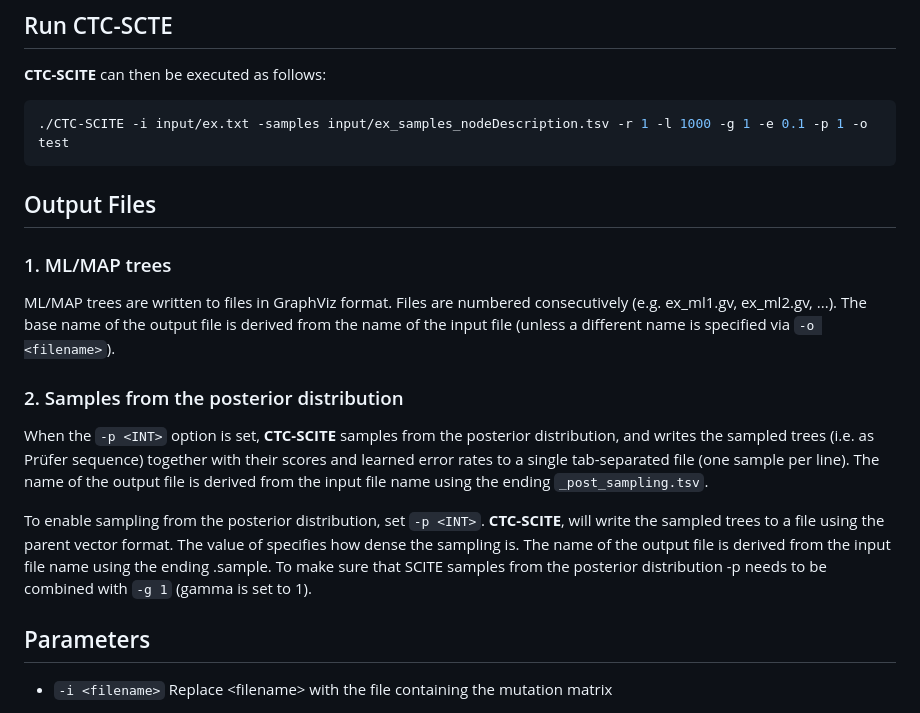
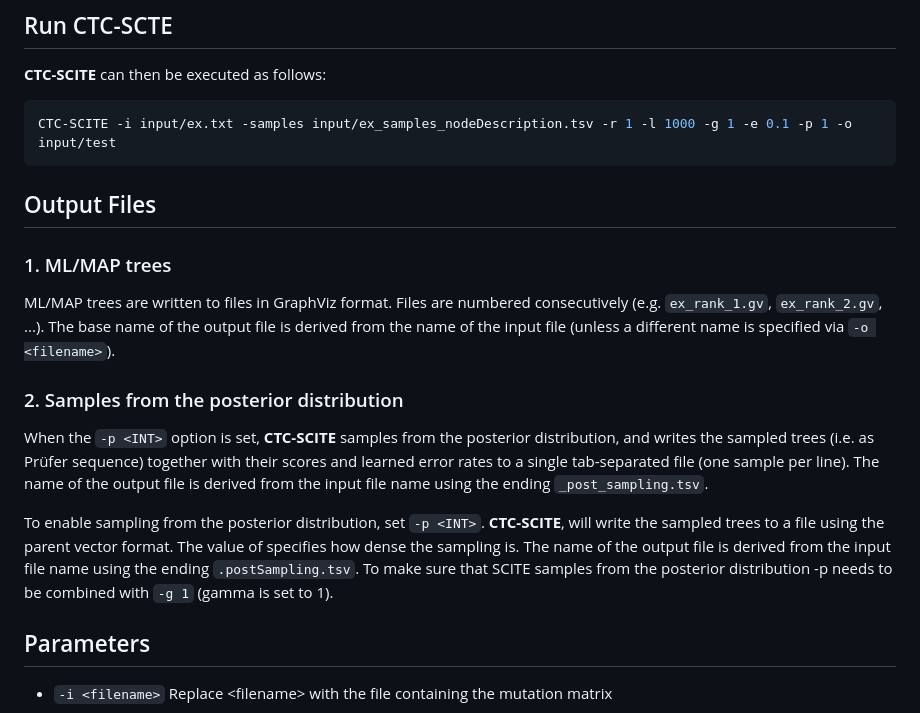
Before and after one commit to cbg-ethz/CTC-SCITE, a Markdown page: CTC_SCITE/README.md, the part around the change. Rendered like a GitHub page.

````diff
--- a/CTC_SCITE/README.md
+++ b/CTC_SCITE/README.md
@@ -75,20 +75,20 @@ An exaple file is given as input/ex_samples_nodeDescription.tsv
 **CTC-SCITE** can then be executed as follows:
 
 ```bash
-./CTC-SCITE -i input/ex.txt -samples input/ex_samples_nodeDescription.tsv -r 1 -l 1000 -g 1 -e 0.1 -p 1 -o test
+CTC-SCITE -i input/ex.txt -samples input/ex_samples_nodeDescription.tsv -r 1 -l 1000 -g 1 -e 0.1 -p 1 -o input/test
 ```
 
 ##  Output Files
 
 ### 1. ML/MAP trees
 
-ML/MAP trees are written to files in GraphViz format. Files are numbered consecutively (e.g. ex_ml1.gv, ex_ml2.gv, ...). The base name of the output file is derived from the name of the input file (unless a different name is specified via `-o <filename>`).
+ML/MAP trees are written to files in GraphViz format. Files are numbered consecutively (e.g. `ex_rank_1.gv`, `ex_rank_2.gv`, ...). The base name of the output file is derived from the name of the input file (unless a different name is specified via `-o <filename>`).
 
 ### 2. Samples from the posterior distribution
 
 When the `-p <INT>` option is set, **CTC-SCITE** samples from the posterior distribution, and writes the sampled trees (i.e. as Prüfer sequence) together with their scores and learned error rates to a single tab-separated file (one sample per line). The name of the output file is derived from the input file name using the ending `_post_sampling.tsv`.
 
-To enable sampling from the posterior distribution, set `-p <INT>`. **CTC-SCITE**, will write the sampled trees to a file using the parent vector format. The value of <INT> specifies how dense the sampling is. The name of the output file is derived from the input file name using the ending .sample. To make sure that SCITE samples from the posterior distribution -p <INT> needs to be combined with `-g 1` (gamma is set to 1).
+To enable sampling from the posterior distribution, set `-p <INT>`. **CTC-SCITE**, will write the sampled trees to a file using the parent vector format. The value of <INT> specifies how dense the sampling is. The name of the output file is derived from the input file name using the ending `.postSampling.tsv`. To make sure that SCITE samples from the posterior distribution -p <INT> needs to be combined with `-g 1` (gamma is set to 1).
 
 
 
````
